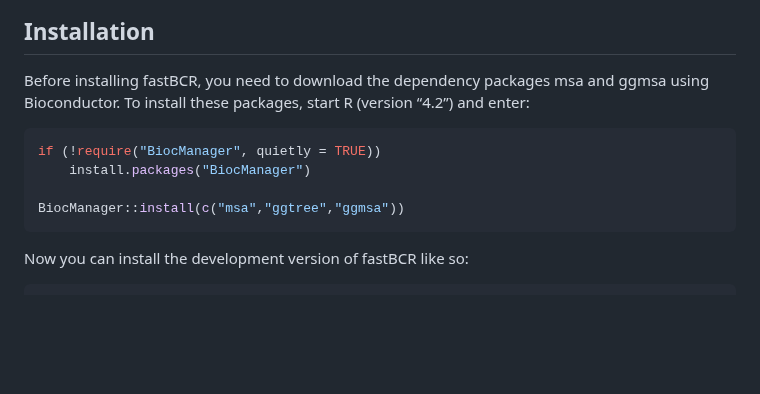
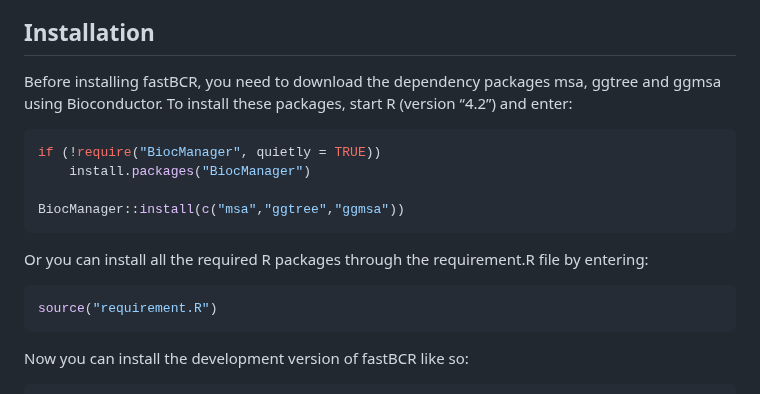
Before and after one commit to ZhangLabTJU/fastBCR, a Markdown page: README.md, the part around the change. Rendered like a GitHub page; blank space fills up the shorter version.

````diff
--- a/README.md
+++ b/README.md
@@ -25,7 +25,7 @@ sequencing data.** (manuscript in submission)
 ## Installation
 
 Before installing fastBCR, you need to download the dependency packages
-msa and ggmsa using Bioconductor. To install these packages, start R
+msa, ggtree and ggmsa using Bioconductor. To install these packages, start R
 (version “4.2”) and enter:
 
 ``` r
@@ -33,6 +33,12 @@ if (!require("BiocManager", quietly = TRUE))
     install.packages("BiocManager")
 
 BiocManager::install(c("msa","ggtree","ggmsa"))
+```
+
+Or you can install all the required R packages through the requirement.R file by entering:
+
+``` r
+source("requirement.R")
 ```
 
 Now you can install the development version of fastBCR like so:
````
